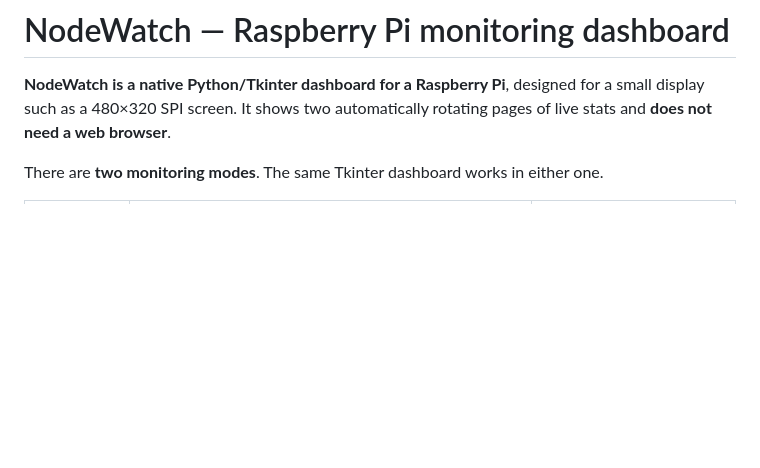
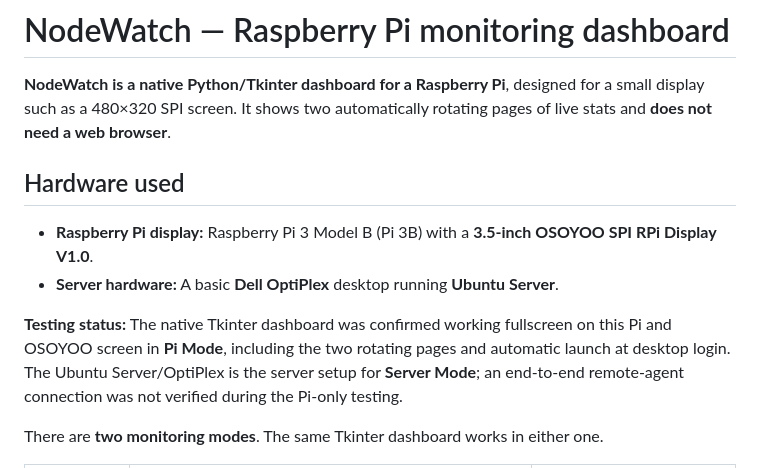
Before and after one commit to harrydavies1/NodeWatch, a Markdown page: README.md, the part around the change. Drawn GitHub-style; blank space fills up the shorter version.

Commit message:
docs: note tested Pi 3B OSOYOO display and Ubuntu OptiPlex hardware

```diff
--- a/README.md
+++ b/README.md
@@ -1,6 +1,13 @@
 # NodeWatch — Raspberry Pi monitoring dashboard
 
 **NodeWatch is a native Python/Tkinter dashboard for a Raspberry Pi**, designed for a small display such as a 480×320 SPI screen. It shows two automatically rotating pages of live stats and **does not need a web browser**.
+
+## Hardware used
+
+- **Raspberry Pi display:** Raspberry Pi 3 Model B (Pi 3B) with a **3.5-inch OSOYOO SPI RPi Display V1.0**.
+- **Server hardware:** A basic **Dell OptiPlex** desktop running **Ubuntu Server**.
+
+**Testing status:** The native Tkinter dashboard was confirmed working fullscreen on this Pi and OSOYOO screen in **Pi Mode**, including the two rotating pages and automatic launch at desktop login. The Ubuntu Server/OptiPlex is the server setup for **Server Mode**; an end-to-end remote-agent connection was not verified during the Pi-only testing.
 
 There are **two monitoring modes**. The same Tkinter dashboard works in either one.
 
```
